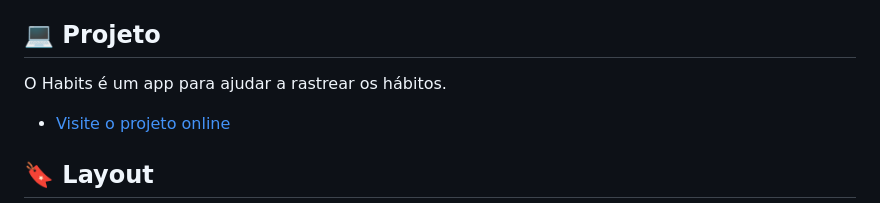
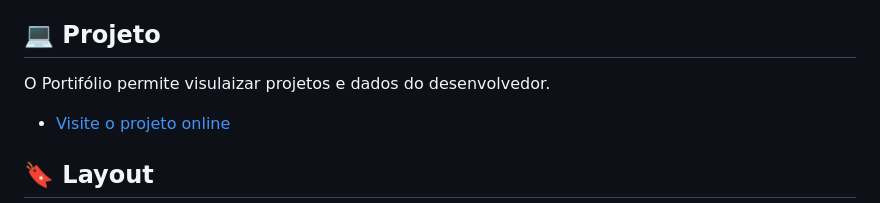
Before and after one commit to denifercruz/Portifolio, a Markdown page: README.md, the part around the change. Drawn GitHub-style.

```diff
--- a/README.md
+++ b/README.md
@@ -33,7 +33,7 @@ Esse projeto foi desenvolvido com as seguintes tecnologias:
 
 ## 💻 Projeto
 
-O Habits é um app para ajudar a rastrear os hábitos.
+O Portifólio permite visulaizar projetos e dados do desenvolvedor.
 
 - [Visite o projeto online](https://denifercruz.github.io/Portifolio/)
 
```
Also changed, not shown: assets/images/Cover2.png (added), 1 other file.
